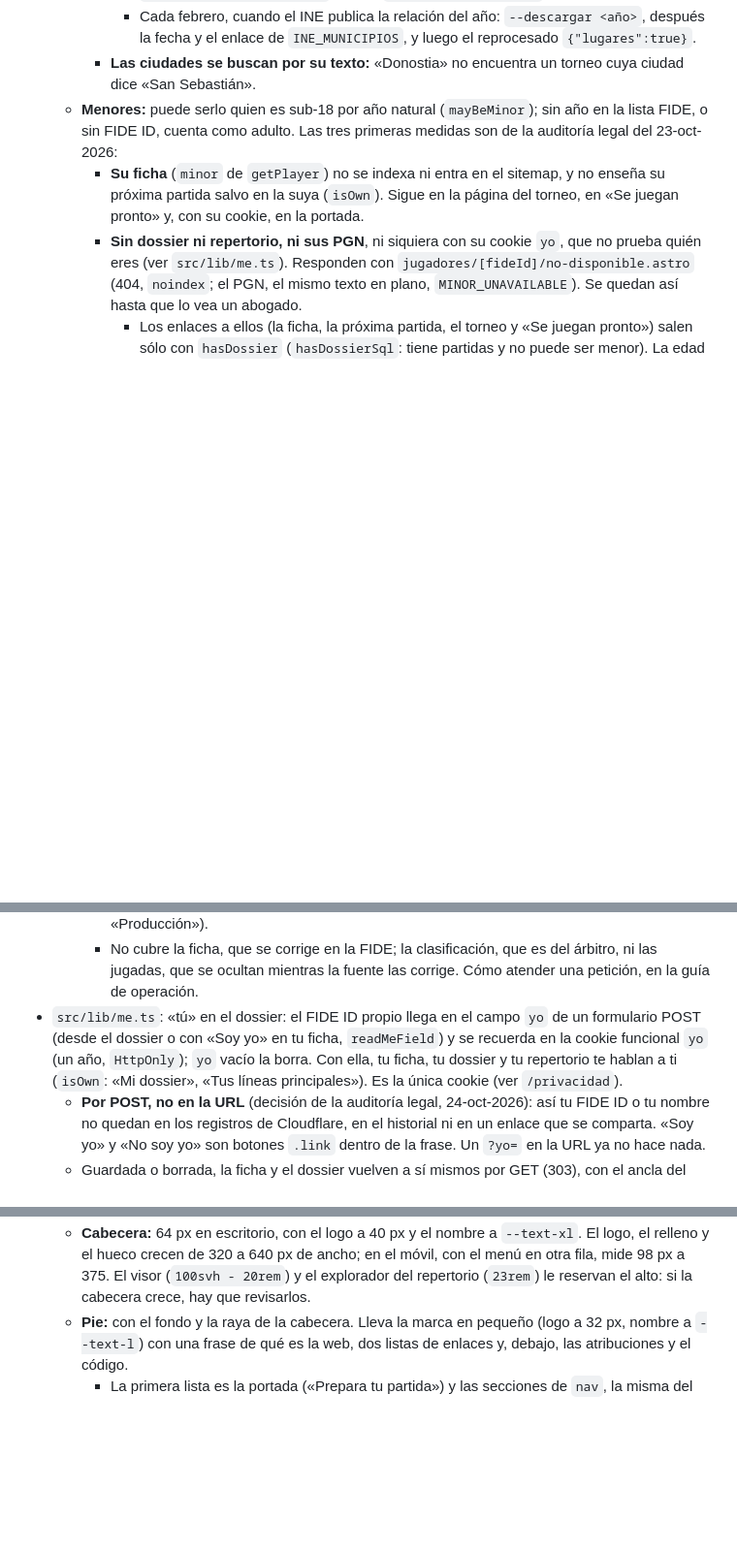
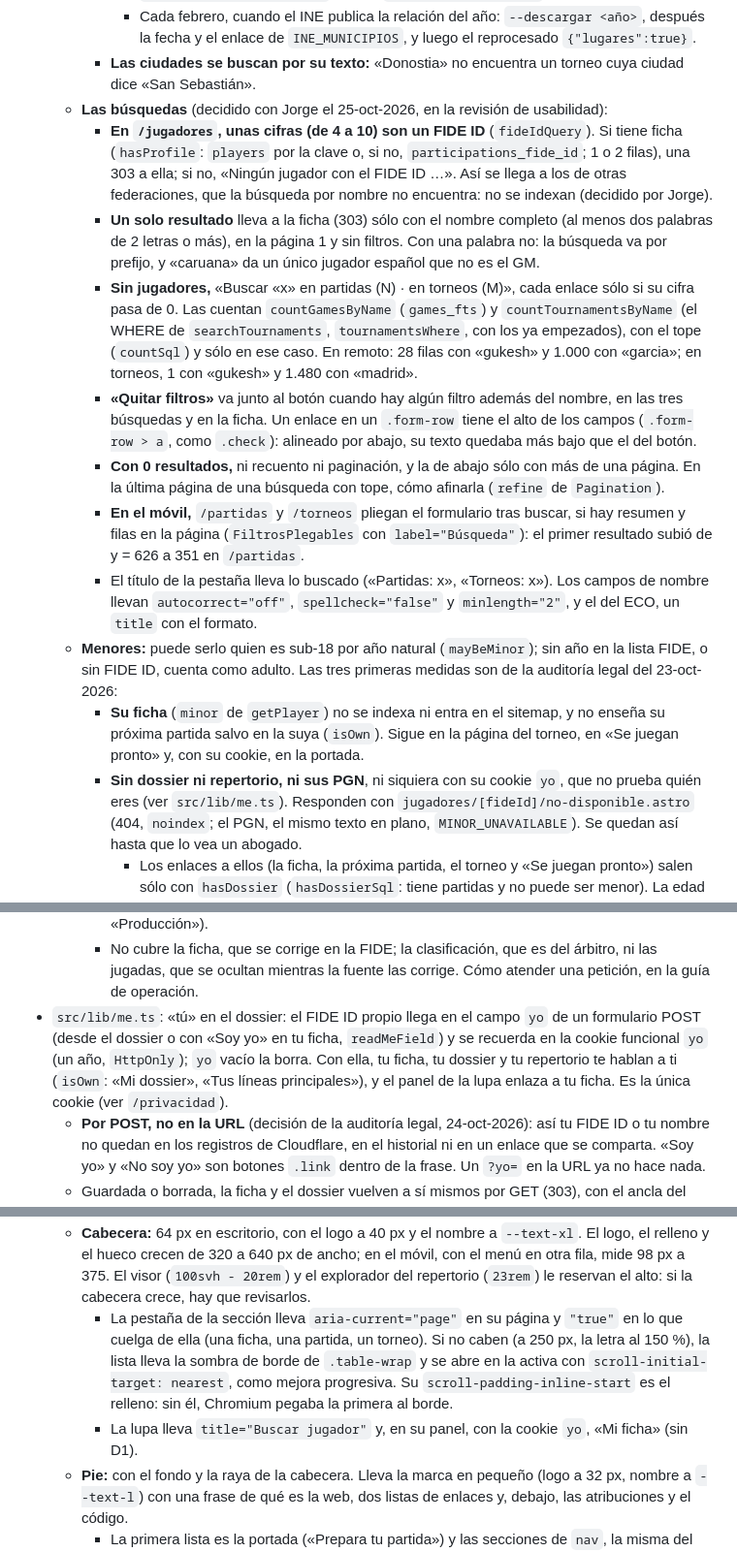
Before and after one commit to jorgeabf/maplechess, a Markdown page: CLAUDE.md, 3 parts joined by grey strips. Shown at 97% size. GitHub-like rendering; blank space fills up the shorter version.

Commit message:
CLAUDE.md: las búsquedas y la cabecera
FIDE ID, un solo resultado, salidas sin resultados, equivalencias en inglés,
«Quitar filtros», el formulario plegado en el móvil, la pestaña de la
sección y «Mi ficha» en la lupa.

Co-Authored-By: Claude Opus 5.5 <noreply@anthropic.com>

```diff
--- a/CLAUDE.md
+++ b/CLAUDE.md
@@ -129,6 +130,14 @@ MapleChess es un buscador de jugadores españoles (lista FIDE, federación ESP),
       - `node scripts/lugares.mjs` genera `src/lib/lugares.json`.
       - Cada febrero, cuando el INE publica la relación del año: `--descargar <año>`, después la fecha y el enlace de `INE_MUNICIPIOS`, y luego el reprocesado `{"lugares":true}`.
     - **Las ciudades se buscan por su texto:** «Donostia» no encuentra un torneo cuya ciudad dice «San Sebastián».
+  - **Las búsquedas** (decidido con Jorge el 25-oct-2026, en la revisión de usabilidad):
+    - **En `/jugadores`, unas cifras (de 4 a 10) son un FIDE ID** (`fideIdQuery`). Si tiene ficha (`hasProfile`: `players` por la clave o, si no, `participations_fide_id`; 1 o 2 filas), una 303 a ella; si no, «Ningún jugador con el FIDE ID …». Así se llega a los de otras federaciones, que la búsqueda por nombre no encuentra: no se indexan (decidido por Jorge).
+    - **Un solo resultado** lleva a la ficha (303) sólo con el nombre completo (al menos dos palabras de 2 letras o más), en la página 1 y sin filtros. Con una palabra no: la búsqueda va por prefijo, y «caruana» da un único jugador español que no es el GM.
+    - **Sin jugadores,** «Buscar «x» en partidas (N) · en torneos (M)», cada enlace sólo si su cifra pasa de 0. Las cuentan `countGamesByName` (`games_fts`) y `countTournamentsByName` (el WHERE de `searchTournaments`, `tournamentsWhere`, con los ya empezados), con el tope (`countSql`) y sólo en ese caso. En remoto: 28 filas con «gukesh» y 1.000 con «garcia»; en torneos, 1 con «gukesh» y 1.480 con «madrid».
+    - **«Quitar filtros»** va junto al botón cuando hay algún filtro además del nombre, en las tres búsquedas y en la ficha. Un enlace en un `.form-row` tiene el alto de los campos (`.form-row > a`, como `.check`): alineado por abajo, su texto quedaba más bajo que el del botón.
+    - **Con 0 resultados,** ni recuento ni paginación, y la de abajo sólo con más de una página. En la última página de una búsqueda con tope, cómo afinarla (`refine` de `Pagination`).
+    - **En el móvil,** `/partidas` y `/torneos` pliegan el formulario tras buscar, si hay resumen y filas en la página (`FiltrosPlegables` con `label="Búsqueda"`): el primer resultado subió de y = 626 a 351 en `/partidas`.
+    - El título de la pestaña lleva lo buscado («Partidas: x», «Torneos: x»). Los campos de nombre llevan `autocorrect="off"`, `spellcheck="false"` y `minlength="2"`, y el del ECO, un `title` con el formato.
   - **Menores:** puede serlo quien es sub-18 por año natural (`mayBeMinor`); sin año en la lista FIDE, o sin FIDE ID, cuenta como adulto. Las tres primeras medidas son de la auditoría legal del 23-oct-2026:
     - **Su ficha** (`minor` de `getPlayer`) no se indexa ni entra en el sitemap, y no enseña su próxima partida salvo en la suya (`isOwn`). Sigue en la página del torneo, en «Se juegan pronto» y, con su cookie, en la portada.
     - **Sin dossier ni repertorio, ni sus PGN**, ni siquiera con su cookie `yo`, que no prueba quién eres (ver `src/lib/me.ts`). Responden con `jugadores/[fideId]/no-disponible.astro` (404, `noindex`; el PGN, el mismo texto en plano, `MINOR_UNAVAILABLE`). Se quedan así hasta que lo vea un abogado.
@@ -166,7 +175,7 @@ MapleChess es un buscador de jugadores españoles (lista FIDE, federación ESP),
     - **Se aplica releyendo el torneo** (`keys`, o `tours` con `force`), no con el reprocesado: lo guardado ya está rectificado, y una segunda fila de la misma persona, que dice lo que da la fuente, no casaría con ello. Si la fuente ya no sirve las partidas, nada pisa lo guardado y vale un `UPDATE` a mano.
     - **`aplicada`:** cada escritura apunta la hora en las filas que aplica y NULL en las que le tocaba aplicar y no casan, porque la fuente lo ha corregido o ha cambiado el dato. Los participantes responden de las de todo el torneo; las partidas, de las de ronda y, sólo si casan, de las del torneo (una persona puede no tener partidas). Una guarda que conserva lo guardado no escribe ni toca `aplicada`. Con alguna en NULL, `/api/estado` da la alarma (ver «Producción»).
     - No cubre la ficha, que se corrige en la FIDE; la clasificación, que es del árbitro, ni las jugadas, que se ocultan mientras la fuente las corrige. Cómo atender una petición, en la guía de operación.
-- `src/lib/me.ts`: «tú» en el dossier: el FIDE ID propio llega en el campo `yo` de un formulario POST (desde el dossier o con «Soy yo» en tu ficha, `readMeField`) y se recuerda en la cookie funcional `yo` (un año, `HttpOnly`); `yo` vacío la borra. Con ella, tu ficha, tu dossier y tu repertorio te hablan a ti (`isOwn`: «Mi dossier», «Tus líneas principales»). Es la única cookie (ver `/privacidad`).
+- `src/lib/me.ts`: «tú» en el dossier: el FIDE ID propio llega en el campo `yo` de un formulario POST (desde el dossier o con «Soy yo» en tu ficha, `readMeField`) y se recuerda en la cookie funcional `yo` (un año, `HttpOnly`); `yo` vacío la borra. Con ella, tu ficha, tu dossier y tu repertorio te hablan a ti (`isOwn`: «Mi dossier», «Tus líneas principales»), y el panel de la lupa enlaza a tu ficha. Es la única cookie (ver `/privacidad`).
   - **Por POST, no en la URL** (decisión de la auditoría legal, 24-oct-2026): así tu FIDE ID o tu nombre no quedan en los registros de Cloudflare, en el historial ni en un enlace que se comparta. «Soy yo» y «No soy yo» son botones `.link` dentro de la frase. Un `?yo=` en la URL ya no hace nada.
   - Guardada o borrada, la ficha y el dossier vuelven a sí mismos por GET (303), con el ancla del formulario (#tu). El dossier no lo hace con un ID que no existe o es el del rival, ni con un nombre: responde al POST diciendo por qué o con la lista (`redirectsAfterForm`). Esa respuesta no entra en bfcache (un POST no puede) y, al volver a ella con Atrás, el navegador pide reenviar el formulario.
   - Astro rechaza con un 403 los POST de formularios de otros sitios (`security.checkOrigin`, activo por defecto).
@@ -175,6 +184,8 @@ MapleChess es un buscador de jugadores españoles (lista FIDE, federación ESP),
 - `src/lib/charts.ts`: escalas y trazados para los gráficos SVG generados en el servidor (evaluación de la partida, ELO).
 - `src/layouts/Base.astro`: cabecera, pie y `<title>`. El nombre del sitio (`siteName`, «MapleChess») va detrás del título de cada página; la portada lo pone delante y Base no lo repite.
   - **Cabecera:** 64 px en escritorio, con el logo a 40 px y el nombre a `--text-xl`. El logo, el relleno y el hueco crecen de 320 a 640 px de ancho; en el móvil, con el menú en otra fila, mide 98 px a 375. El visor (`100svh - 20rem`) y el explorador del repertorio (`23rem`) le reservan el alto: si la cabecera crece, hay que revisarlos.
+    - La pestaña de la sección lleva `aria-current="page"` en su página y `"true"` en lo que cuelga de ella (una ficha, una partida, un torneo). Si no caben (a 250 px, la letra al 150 %), la lista lleva la sombra de borde de `.table-wrap` y se abre en la activa con `scroll-initial-target: nearest`, como mejora progresiva. Su `scroll-padding-inline-start` es el relleno: sin él, Chromium pegaba la primera al borde.
+    - La lupa lleva `title="Buscar jugador"` y, en su panel, con la cookie `yo`, «Mi ficha» (sin D1).
   - **Pie:** con el fondo y la raya de la cabecera. Lleva la marca en pequeño (logo a 32 px, nombre a `--text-l`) con una frase de qué es la web, dos listas de enlaces y, debajo, las atribuciones y el código.
     - La primera lista es la portada («Prepara tu partida») y las secciones de `nav`, la misma del menú: una sección nueva sale en los dos. La segunda, las páginas del sitio: Acerca de, Privacidad y Aviso legal.
     - Las listas van junto a la marca o debajo, sin punto de corte.
```
Also changed, not shown: other parts of CLAUDE.md (+2 -1 lines).
